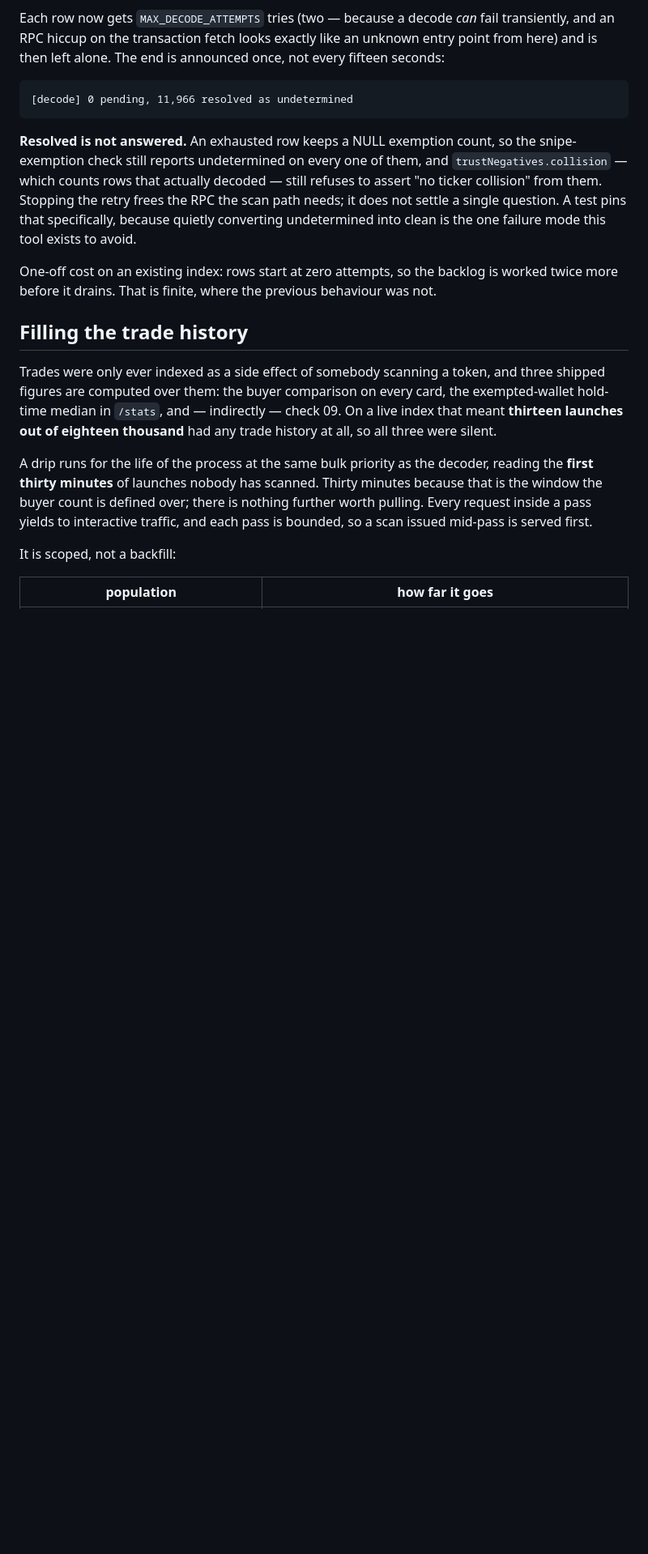
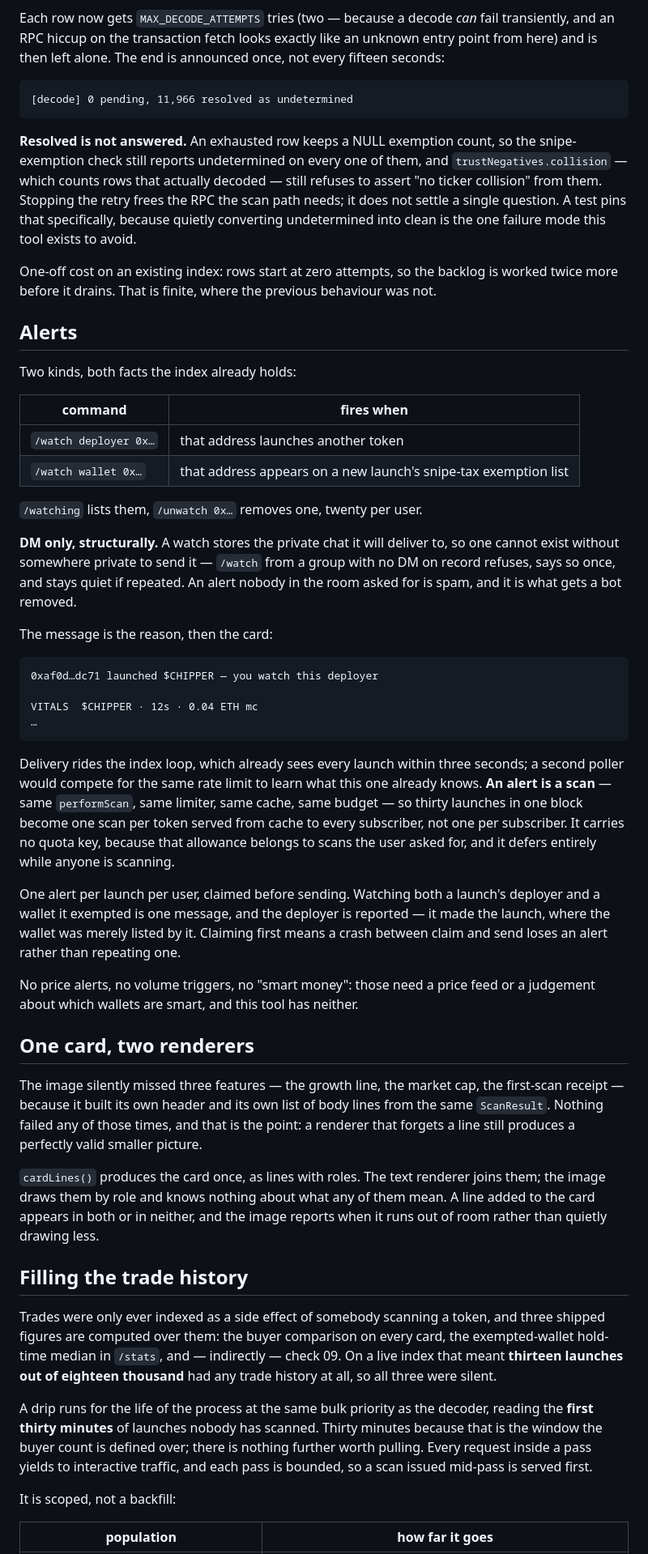
Before and after one commit to sogo-hq/tests, a Markdown page: bot/README.md, the part around one of its changes. Shown at 81% size. GitHub-like rendering; blank space fills up the shorter version.

Commit message:
Document the alerts and the shared renderer
Alerts are new operational surface — a background sender, a per-user limit, a
dedup table and a delivery rule that must not be relaxed — and the README
already explains the other background workers in those terms. The DM-only rule
is written down as the structural fact it is rather than a policy someone could
decide to relax: a watch cannot exist without a private chat to deliver to.

The renderer section records what the change was for, because the value is in
the cause rather than the mechanism: three features reached the card and not
the picture, and nothing failed any of those times.

Four environment variables added to the table, including the two that decide
how hard background work yields.

Co-Authored-By: Claude Opus 5 <noreply@anthropic.com>
Claude-Session: https://claude.ai/code/session_01L88fGKgojbkmvLgmL7S8uw

````diff
--- a/bot/README.md
+++ b/bot/README.md
@@ -420,6 +420,60 @@ failure mode this tool exists to avoid.
 One-off cost on an existing index: rows start at zero attempts, so the backlog
 is worked twice more before it drains. That is finite, where the previous
 behaviour was not.
+
+## Alerts
+
+Two kinds, both facts the index already holds:
+
+| command | fires when |
+|---|---|
+| `/watch deployer 0x…` | that address launches another token |
+| `/watch wallet 0x…` | that address appears on a new launch's snipe-tax exemption list |
+
+`/watching` lists them, `/unwatch 0x…` removes one, twenty per user.
+
+**DM only, structurally.** A watch stores the private chat it will deliver to,
+so one cannot exist without somewhere private to send it — `/watch` from a group
+with no DM on record refuses, says so once, and stays quiet if repeated. An
+alert nobody in the room asked for is spam, and it is what gets a bot removed.
+
+The message is the reason, then the card:
+
+```
+0xaf0d…dc71 launched $CHIPPER — you watch this deployer
+
+VITALS  $CHIPPER · 12s · 0.04 ETH mc
+…
+```
+
+Delivery rides the index loop, which already sees every launch within three
+seconds; a second poller would compete for the same rate limit to learn what
+this one already knows. **An alert is a scan** — same `performScan`, same
+limiter, same cache, same budget — so thirty launches in one block become one
+scan per token served from cache to every subscriber, not one per subscriber.
+It carries no quota key, because that allowance belongs to scans the user asked
+for, and it defers entirely while anyone is scanning.
+
+One alert per launch per user, claimed before sending. Watching both a launch's
+deployer and a wallet it exempted is one message, and the deployer is reported —
+it made the launch, where the wallet was merely listed by it. Claiming first
+means a crash between claim and send loses an alert rather than repeating one.
+
+No price alerts, no volume triggers, no "smart money": those need a price feed
+or a judgement about which wallets are smart, and this tool has neither.
+
+## One card, two renderers
+
+The image silently missed three features — the growth line, the market cap, the
+first-scan receipt — because it built its own header and its own list of body
+lines from the same `ScanResult`. Nothing failed any of those times, and that is
+the point: a renderer that forgets a line still produces a perfectly valid
+smaller picture.
+
+`cardLines()` produces the card once, as lines with roles. The text renderer
+joins them; the image draws them by role and knows nothing about what any of
+them mean. A line added to the card appears in both or in neither, and the
+image reports when it runs out of room rather than quietly drawing less.
 
 ## Filling the trade history
 
````
Also changed, not shown: other parts of bot/README.md (+4 -0 lines).
